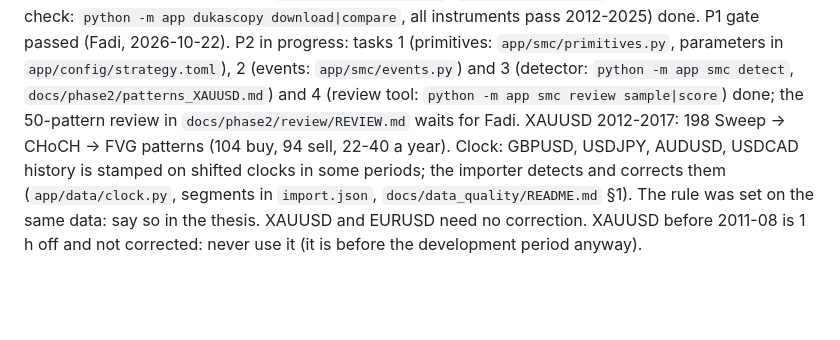
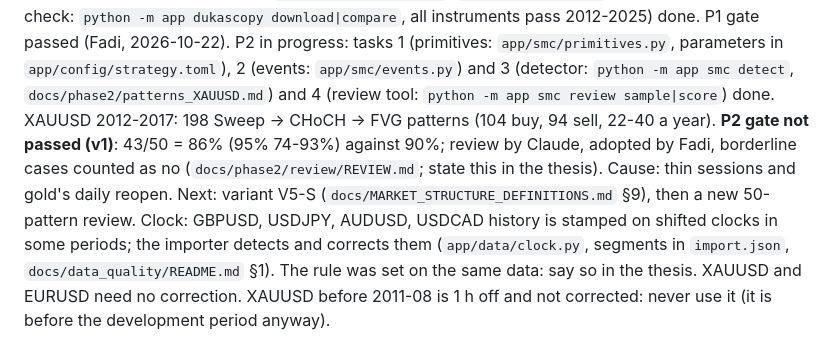
Before and after one commit to yazan-alsamman/ai-trading-analysis-system, a Markdown page: ai-service/CLAUDE.md, the part around the change. Rendered like a GitHub page; blank space fills up the shorter version.

Commit message:
AI service: CLAUDE.md status for the P2 gate result and V5-S
Completes bf82140, whose CLAUDE.md edit did not apply.

Co-Authored-By: Claude Opus 5.5 <noreply@anthropic.com>

```diff
--- a/ai-service/CLAUDE.md
+++ b/ai-service/CLAUDE.md
@@ -110,8 +110,11 @@ dukascopy download|compare`, all instruments pass 2012-2025) done. P1 gate passe
 P2 in progress: tasks 1 (primitives: `app/smc/primitives.py`, parameters in
 `app/config/strategy.toml`), 2 (events: `app/smc/events.py`) and 3 (detector: `python -m app smc
 detect`, `docs/phase2/patterns_XAUUSD.md`) and 4 (review tool: `python -m app smc review
-sample|score`) done; the 50-pattern review in `docs/phase2/review/REVIEW.md` waits for Fadi. XAUUSD 2012-2017:
-198 Sweep → CHoCH → FVG patterns (104 buy, 94 sell, 22-40 a year).
+sample|score`) done. XAUUSD 2012-2017: 198 Sweep → CHoCH → FVG patterns (104 buy, 94 sell, 22-40 a year).
+**P2 gate not passed (v1)**: 43/50 = 86% (95% 74-93%) against 90%; review by Claude, adopted by Fadi,
+borderline cases counted as no (`docs/phase2/review/REVIEW.md`; state this in the thesis). Cause: thin
+sessions and gold's daily reopen. Next: variant V5-S (`docs/MARKET_STRUCTURE_DEFINITIONS.md` §9), then a
+new 50-pattern review.
 Clock: GBPUSD, USDJPY, AUDUSD, USDCAD history is stamped on shifted clocks in some periods;
 the importer detects and corrects them (`app/data/clock.py`, segments in `import.json`,
 `docs/data_quality/README.md` §1). The rule was set on the same data: say so in the thesis.
```
